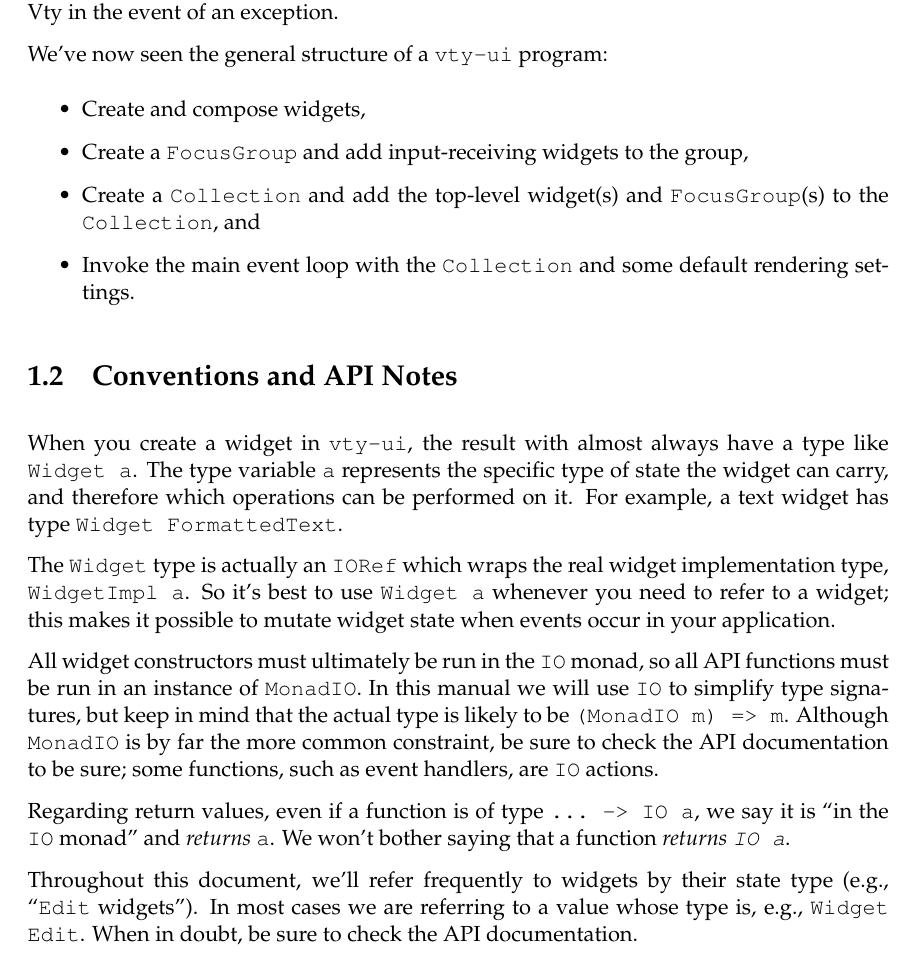
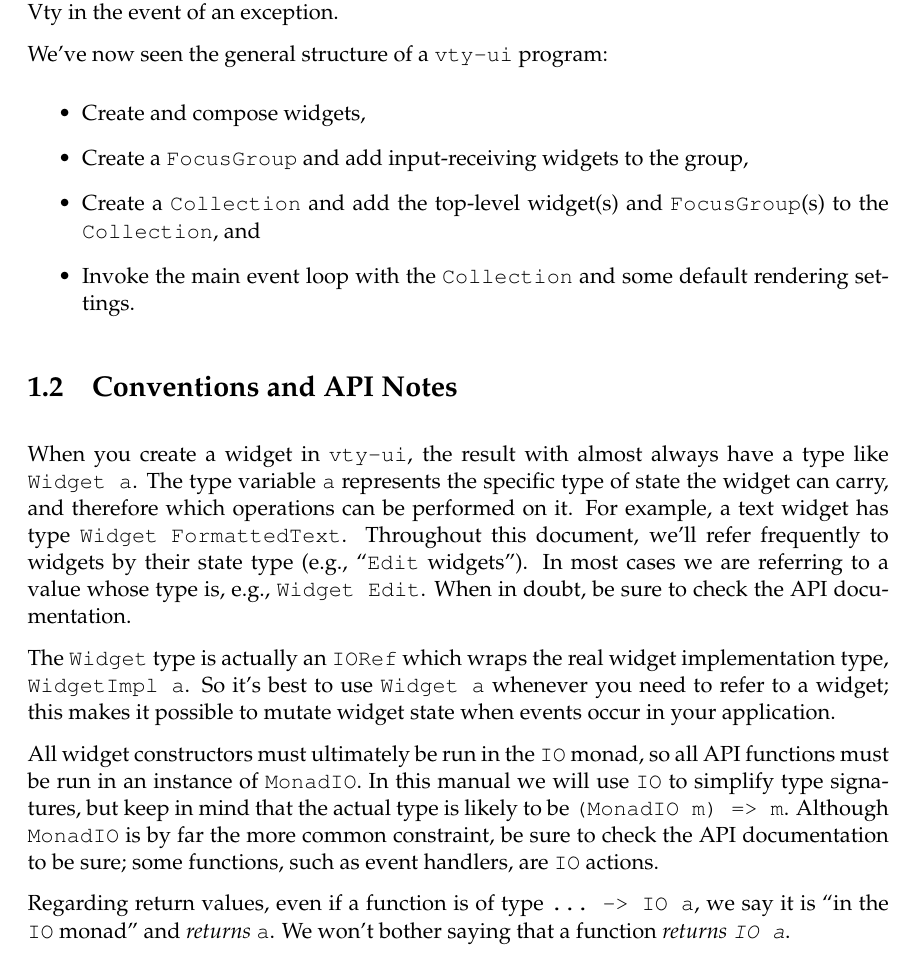
Before and after one commit to jtdaugherty/vty-ui, a LaTeX book (doc/manual.tex, which reads doc/ch1/api_notes.tex): part of page 7 of 35, cut so that both start at the same text. Compiled offline with pdfLaTeX.

Commit message:
Manual updates
Ignore-this: 7a01439bbfa309e6c7744bea709797f8

darcs-hash:20110222070128-e018d-c01ce8251a66224cf41f55164c8dee9e76aa4481.gz

```diff
--- a/doc/ch1/api_notes.tex
+++ b/doc/ch1/api_notes.tex
@@ -4,7 +4,11 @@ When you create a widget in \vtyui, the result with almost always have
 a type like \fw{Widget a}.  The type variable \fw{a} represents the
 specific type of state the widget can carry, and therefore which
 operations can be performed on it.  For example, a text widget has
-type \fw{Widget FormattedText}.
+type \fw{Widget FormattedText}.  Throughout this document, we'll refer
+frequently to widgets by their state type (e.g., ``\fw{Edit}
+widgets''). In most cases we are referring to a value whose type is,
+e.g., \fw{Widget Edit}.  When in doubt, be sure to check the API
+documentation.
 
 The \fw{Widget} type is actually an \fw{IORef} which wraps the real
 widget implementation type, \fw{WidgetImpl a}.  So it's best to use
@@ -23,8 +27,3 @@ Regarding return values, even if a function is of type \fw{...\ -> IO
   a}, we say it is ``in the \fw{IO} monad'' and \textit{returns}
 \fw{a}.  We won't bother saying that a function \textit{returns \fw{IO
     a}}.
-
-Throughout this document, we'll refer frequently to widgets by their
-state type (e.g., ``\fw{Edit} widgets''). In most cases we are
-referring to a value whose type is, e.g., \fw{Widget Edit}.  When in
-doubt, be sure to check the API documentation.
```
